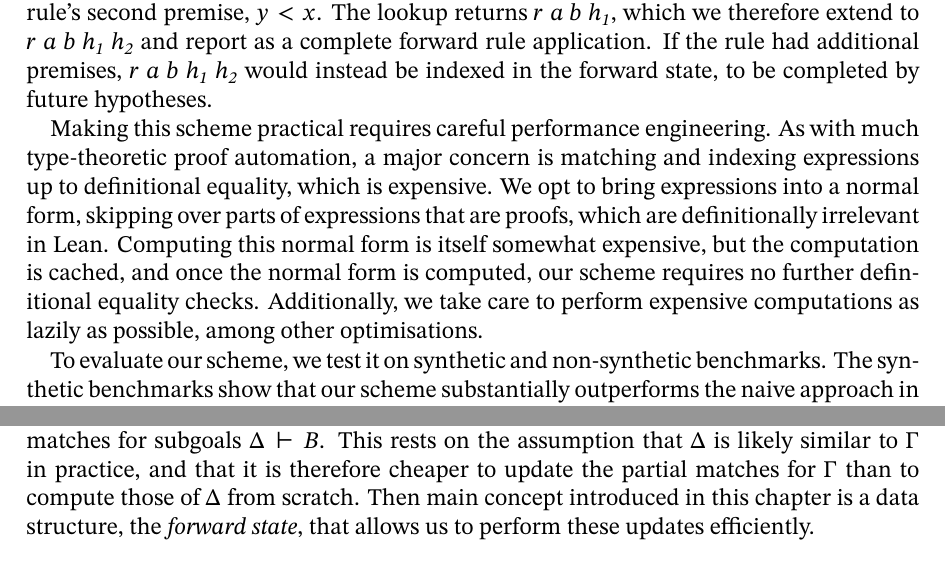
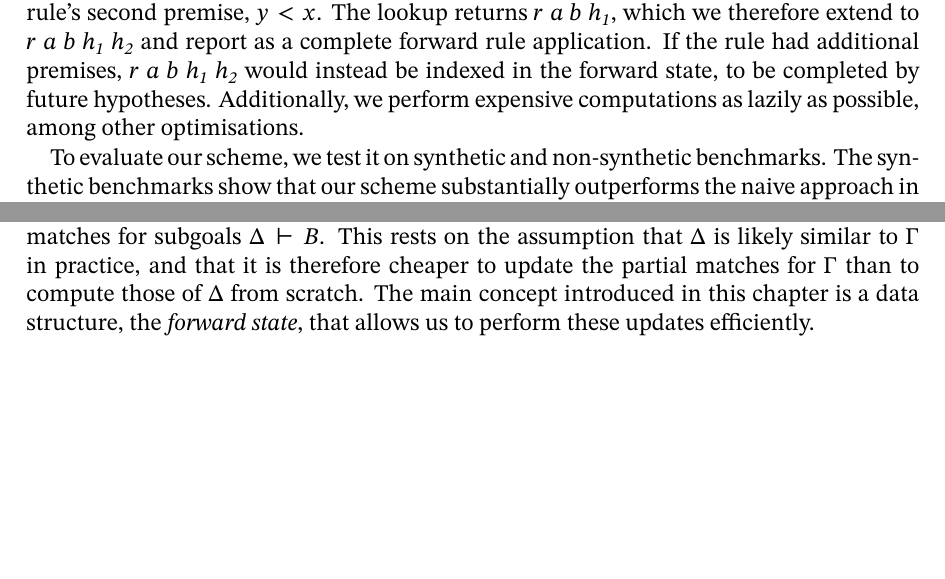
Before and after one commit to JLimperg/phd-thesis, a LaTeX thesis (thesis.tex, which reads forward.tex, intro.tex): two parts of pages 12 and 50 of 94, joined at a grey line, cut so that both start at the same text, the shorter picture padded with empty space. Compiled offline with XeLaTeX; a missing font is replaced by an installed copy or a similar font.

Commit message:
intro: remove outdated RPINF paragraph

```diff
--- a/forward.tex
+++ b/forward.tex
@@ -117,7 +117,7 @@ In particular, the contexts of subgoals produced by whatever rule is eventually
 With the weaknesses of the naive approach in mind, I introduce an incremental, stateful solution to the problem of finding complete matches.
 The main idea is to store, for each goal $Γ ⊢ A$, the partial matches implied by the hypotheses in $Γ$, and to reuse these partial matches for subgoals $Δ ⊢ B$.
 This rests on the assumption that $Δ$ is likely similar to $Γ$ in practice, and that it is therefore cheaper to update the partial matches for $Γ$ than to compute those of $Δ$ from scratch.
-Then main concept introduced in this chapter is a data structure, the \emph{forward state}, that allows us to perform these updates efficiently.
+The main concept introduced in this chapter is a data structure, the \emph{forward state}, that allows us to perform these updates efficiently.
 
 \para{Forward States.}
 We associate with each goal in Aesop's search tree a forward state that reflects the goal's context.
--- a/intro.tex
+++ b/intro.tex
@@ -178,13 +178,7 @@ Additionally, we store the partial rule applications in a custom data structure
 This allows us to quickly look up partial applications compatible with the substitution $x ↦ a,\, y ↦ b$ that results from matching $\Var{h₂}$ against the rule's second premise, $y < x$.
 The lookup returns $r~a~b~\Var{h₁}$, which we therefore extend to $r~a~b~\Var{h₁}~\Var{h₂}$ and report as a complete forward rule application.
 If the rule had additional premises, $r~a~b~\Var{h₁}~\Var{h₂}$ would instead be indexed in the forward state, to be completed by future hypotheses.
-
-Making this scheme practical requires careful performance engineering.
-As with much type-theoretic proof automation, a major concern is matching and indexing expressions up to definitional equality, which is expensive.
-% TODO ADAPT
-We opt to bring expressions into a normal form, skipping over parts of expressions that are proofs, which are definitionally irrelevant in Lean.
-Computing this normal form is itself somewhat expensive, but the computation is cached, and once the normal form is computed, our scheme requires no further definitional equality checks.
-Additionally, we take care to perform expensive computations as lazily as possible, among other optimisations.
+Additionally, we perform expensive computations as lazily as possible, among other optimisations.
 
 To evaluate our scheme, we test it on synthetic and non-synthetic benchmarks.
 The synthetic benchmarks show that our scheme substantially outperforms the naive approach in scenarios involving heavy use of forward rules.
```
